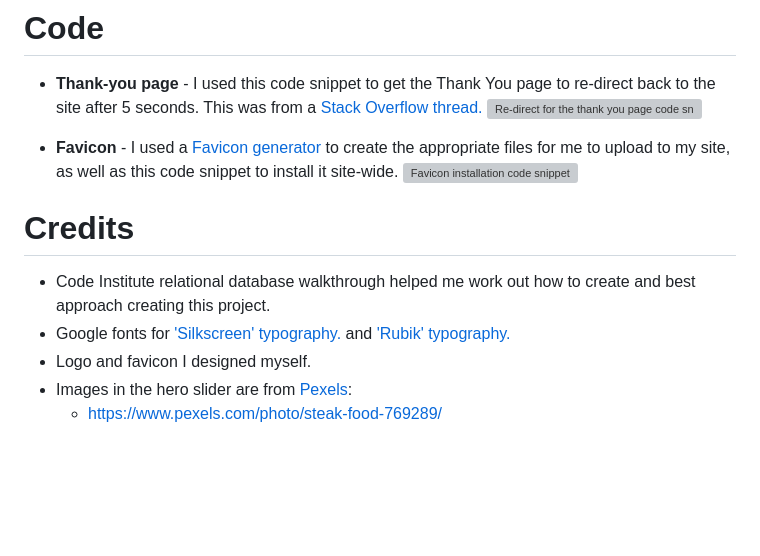
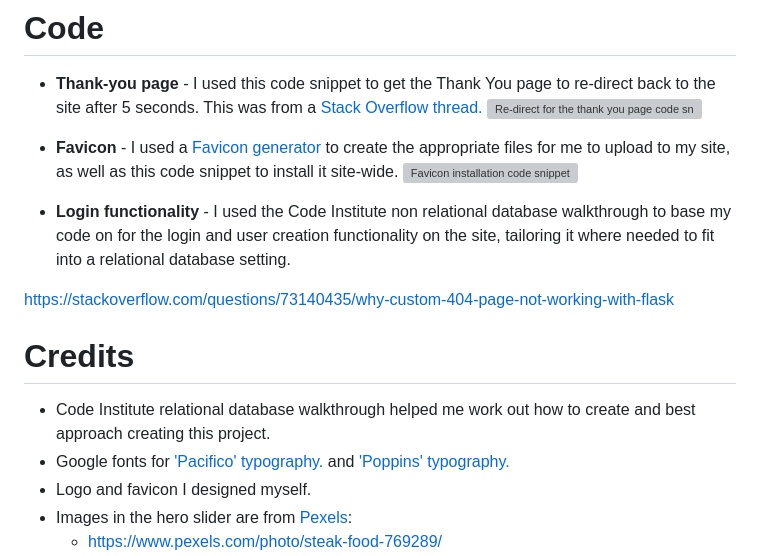
Before and after one commit to kateuj/instacook, a Markdown page: README.md, the part around the change. Rendered like a GitHub page; blank space fills up the shorter version; grey boxes are pictures that could not be loaded.

Commit message:
add code credit

```diff
--- a/README.md
+++ b/README.md
@@ -437,10 +437,15 @@ I have documented my testing in a separate document [TESTING.md](TESTING.md)
 * **Favicon** - I used a [Favicon generator](https://favicon.io/) to create the appropriate files for me to upload to my site, as well as this code snippet to install it site-wide.
 ![Favicon installation code snippet](#)
 
+* **Login functionality** - I used the Code Institute non relational database walkthrough to base my code on for the login and user creation functionality on the site, tailoring it where needed to fit into a relational database setting.
+
+https://stackoverflow.com/questions/73140435/why-custom-404-page-not-working-with-flask
+
+
 # Credits
 
 * Code Institute relational database walkthrough helped me work out how to create and best approach creating this project.
-* Google fonts for ['Silkscreen' typography.](https://fonts.google.com/specimen/Silkscreen) and ['Rubik' typography.](https://fonts.google.com/specimen/Rubik)
+* Google fonts for ['Pacifico' typography.](https://fonts.google.com/specimen/Pacifico) and ['Poppins' typography.](https://fonts.google.com/specimen/Poppins)
 * Logo and favicon I designed myself.
 * Images in the hero slider are from [Pexels](pexels.com):
     * https://www.pexels.com/photo/steak-food-769289/
```
